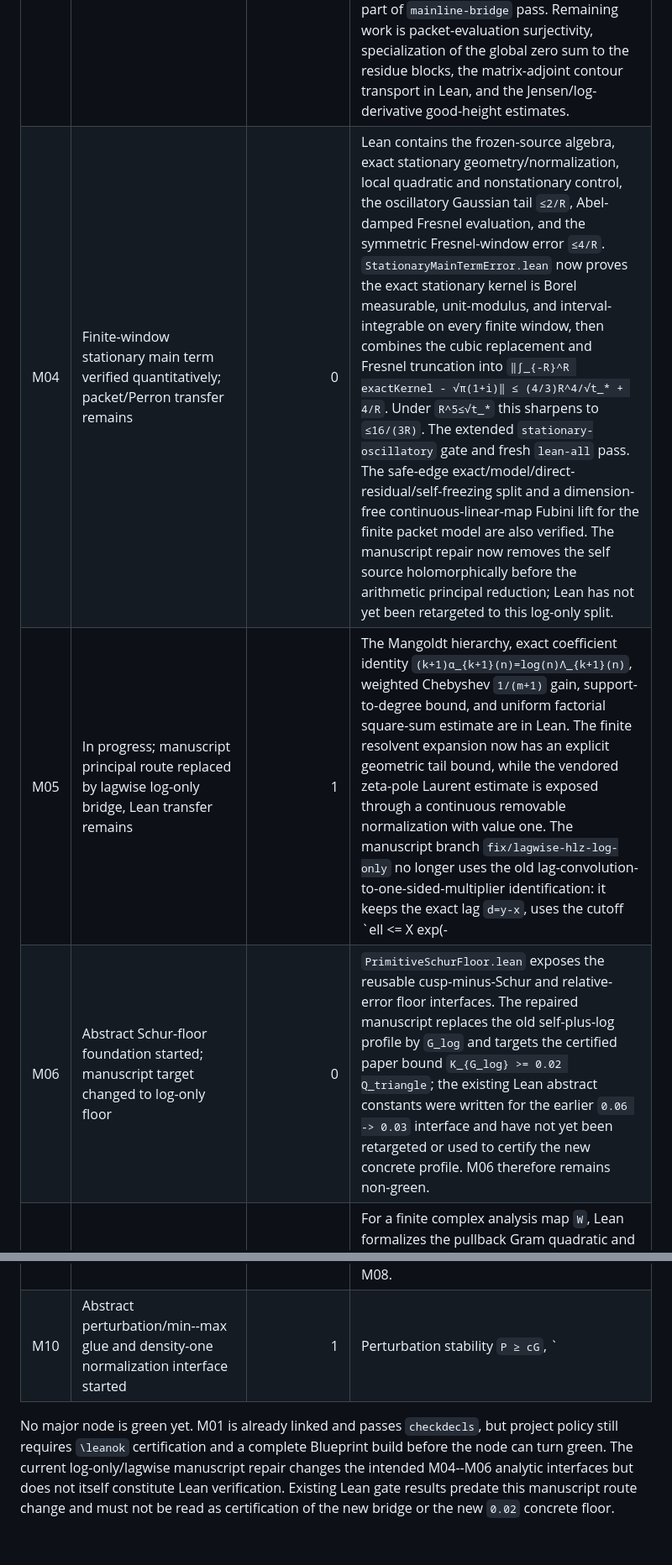
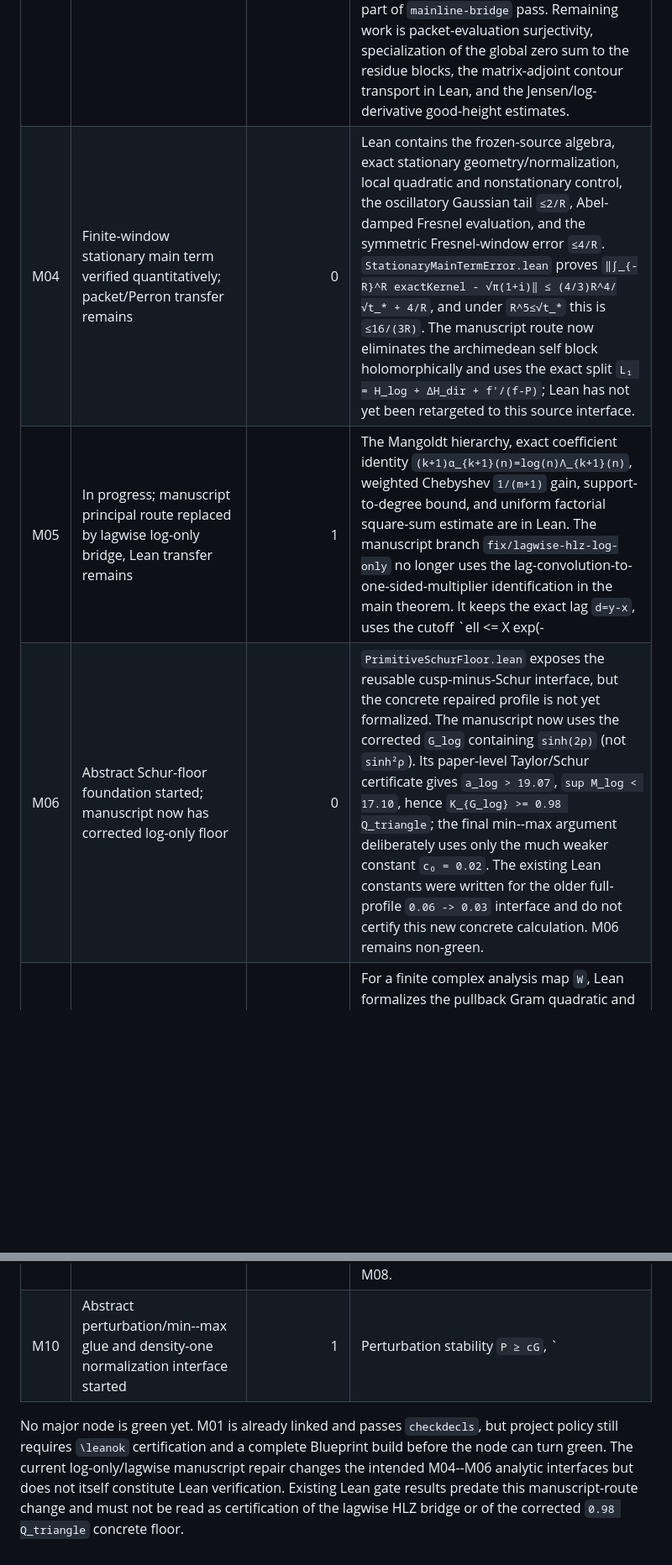
Before and after one commit to evaristebernhard/zetazero, a Markdown page: doc/status.md, 2 parts joined by grey strips. Shown at 84% size. Drawn GitHub-style; blank space fills up the shorter version.

Commit message:
docs(paper): record corrected log-only floor and canonical route

```diff
--- a/doc/status.md
+++ b/doc/status.md
@@ -9,18 +9,18 @@ major node changes state.
 | M01 | Lean core complete; Blueprint certification pending | 1 | The physical-coordinate rank-plus-Hilbert--Schmidt min--max theorem builds with warnings-as-errors and resolves under `leanblueprint checkdecls`; `\leanok` plus the full Blueprint build are still pending, so M01 is not yet green by project policy. |
 | M02 | In progress; global zero sum and Hardy-source bridge verified | 1 | The packet same-form contour, zero-free boundary integrability, and vendored weighted rectangle argument principle give the finite multiplicity-weighted `Z₁` zero sum. The normalization bridge to Zeta23 is now also verified: off the real axis `hardyF = L₂`, hence `Z₁ = hardyW`, with derivative, analytic-order, and zerohood transport. The packet factor now also has a checked reflected-adjoint identity `packetPolarization_hardyReflect_swap`; the actual contour orientation/curvature adjoint and finite `IsHermitian` matrix remain open. `npm test -- mainline-bridge` passes. The remaining M02 work is the global specialization of these residues to the stationary packet weights and the remaining good-height/log-derivative estimates. |
 | M03 | Straightening/stationary dictionary verified; global packet specialization remains | 1 | Shared zero-count/reflection infrastructure and local stationary residue/inertia theory are in place. The straightening bridge now verifies that `s = 1/2 + iz` turns Hardy reflection into `z ↦ conj z`, identifies the critical line with real `z`, transports stationary zerohood, and supplies the simplicity dictionary. The finite evaluation-pullback interface now proves that a target negative-index bound transfers to `q ∘ E` when `q 0 = 0`; it does not assume global injectivity and does not yet prove packet surjectivity or exact `B+P` counting. The manuscript's right/left vertical reflection seam has also been repaired at matrix level: the conjugation in `iota(s)=1-conj(s)`, curvature/packet adjoints, and reversed orientation are kept explicitly, so the final `I_right + I_right^* + J_arch` decomposition no longer rests on a scalar rewrite. This sesquilinear contour-adjoint step is not yet a Lean theorem. Both `npm test -- straightening` and the stationary part of `mainline-bridge` pass. Remaining work is packet-evaluation surjectivity, specialization of the global zero sum to the residue blocks, the matrix-adjoint contour transport in Lean, and the Jensen/log-derivative good-height estimates. |
-| M04 | Finite-window stationary main term verified quantitatively; packet/Perron transfer remains | 0 | Lean contains the frozen-source algebra, exact stationary geometry/normalization, local quadratic and nonstationary control, the oscillatory Gaussian tail `≤2/R`, Abel-damped Fresnel evaluation, and the symmetric Fresnel-window error `≤4/R`. `StationaryMainTermError.lean` now proves the exact stationary kernel is Borel measurable, unit-modulus, and interval-integrable on every finite window, then combines the cubic replacement and Fresnel truncation into `‖∫_{-R}^R exactKernel - √π(1+i)‖ ≤ (4/3)R^4/√t_* + 4/R`. Under `R^5≤√t_*` this sharpens to `≤16/(3R)`. The extended `stationary-oscillatory` gate and fresh `lean-all` pass. The safe-edge exact/model/direct-residual/self-freezing split and a dimension-free continuous-linear-map Fubini lift for the finite packet model are also verified. The manuscript repair now removes the self source holomorphically before the arithmetic principal reduction; Lean has not yet been retargeted to this log-only split. |
-| M05 | In progress; manuscript principal route replaced by lagwise log-only bridge, Lean transfer remains | 1 | The Mangoldt hierarchy, exact coefficient identity `(k+1)α_{k+1}(n)=log(n)Λ_{k+1}(n)`, weighted Chebyshev `1/(m+1)` gain, support-to-degree bound, and uniform factorial square-sum estimate are in Lean. The finite resolvent expansion now has an explicit geometric tail bound, while the vendored zeta-pole Laurent estimate is exposed through a continuous removable normalization with value one. The manuscript branch `fix/lagwise-hlz-log-only` no longer uses the old lag-convolution-to-one-sided-multiplier identification: it keeps the exact lag `d=y-x`, uses the cutoff `ell <= X exp(-|d|)`, and applies the scalar HLZ diagonal uniformly at fixed lag. The exact right-edge source is split into the log-only principal source, an `O(L^-2)` direct residual, and an `f'` regular class. This revised packet/Perron bridge is a manuscript proof candidate only and is not yet a checked Lean interface. |
-| M06 | Abstract Schur-floor foundation started; manuscript target changed to log-only floor | 0 | `PrimitiveSchurFloor.lean` exposes the reusable cusp-minus-Schur and relative-error floor interfaces. The repaired manuscript replaces the old self-plus-log profile by `G_log` and targets the certified paper bound `K_{G_log} >= 0.02 Q_triangle`; the existing Lean abstract constants were written for the earlier `0.06 -> 0.03` interface and have not yet been retargeted or used to certify the new concrete profile. M06 therefore remains non-green. |
+| M04 | Finite-window stationary main term verified quantitatively; packet/Perron transfer remains | 0 | Lean contains the frozen-source algebra, exact stationary geometry/normalization, local quadratic and nonstationary control, the oscillatory Gaussian tail `≤2/R`, Abel-damped Fresnel evaluation, and the symmetric Fresnel-window error `≤4/R`. `StationaryMainTermError.lean` proves `‖∫_{-R}^R exactKernel - √π(1+i)‖ ≤ (4/3)R^4/√t_* + 4/R`, and under `R^5≤√t_*` this is `≤16/(3R)`. The manuscript route now eliminates the archimedean self block holomorphically and uses the exact split `L₁ = H_log + ΔH_dir + f'/(f-P)`; Lean has not yet been retargeted to this source interface. |
+| M05 | In progress; manuscript principal route replaced by lagwise log-only bridge, Lean transfer remains | 1 | The Mangoldt hierarchy, exact coefficient identity `(k+1)α_{k+1}(n)=log(n)Λ_{k+1}(n)`, weighted Chebyshev `1/(m+1)` gain, support-to-degree bound, and uniform factorial square-sum estimate are in Lean. The manuscript branch `fix/lagwise-hlz-log-only` no longer uses the lag-convolution-to-one-sided-multiplier identification in the main theorem. It keeps the exact lag `d=y-x`, uses the cutoff `ell <= X exp(-|d|)`, and applies the scalar HLZ diagonal uniformly at fixed lag. The exact right-edge source is split into the log-only principal source, an `O(L^-2)` direct residual, and an `f'` regular class. The older frozen-HLP/common-output route is retained only as a compatibility layer for auxiliary lemmas and is not part of the theorem path. This revised bridge is a manuscript proof candidate only and is not yet a checked Lean interface. |
+| M06 | Abstract Schur-floor foundation started; manuscript now has corrected log-only floor | 0 | `PrimitiveSchurFloor.lean` exposes the reusable cusp-minus-Schur interface, but the concrete repaired profile is not yet formalized. The manuscript now uses the corrected `G_log` containing `sinh(2ρ)` (not `sinh²ρ`). Its paper-level Taylor/Schur certificate gives `a_log > 19.07`, `sup M_log < 17.10`, hence `K_{G_log} >= 0.98 Q_triangle`; the final min--max argument deliberately uses only the much weaker constant `c₀ = 0.02`. The existing Lean constants were written for the older full-profile `0.06 -> 0.03` interface and do not certify this new concrete calculation. M06 remains non-green. |
 | M07 | Concrete gcd/operator Gram foundation verified; arithmetic deformation awaits M05 | 0 | For a finite complex analysis map `W`, Lean formalizes the pullback Gram quadratic and its positivity. The gcd kernel now also has an exact totient-weighted Hilbert Gram decomposition and an operator-valued lift through arbitrary labelled linear maps. The actual divisor/Euler comparison and its quantitative two-sided deformation remain pending. |
 | M08 | Abstract feature and fixed-edge rank bookkeeping started; analytic compression awaits M03/M06/M07 | 0 | Finite-feature and translated-pole jet rank bounds are joined by a coefficient-free fixed-edge theorem: a finite sum of operators landing in one fixed subspace costs only that subspace's dimension, not the number of summands. Concrete packet feature maps and the regular-remainder compression remain open. |
 | M09 | Abstract retained-space bookkeeping started; analytic maps await M08 | 0 | The reusable kernel/intersection budget now proves `codim(ker M₁ ∩ ker M₂) ≤ rank M₁ + rank M₂` and the threefold retained-intersection codimension bound. The actual global/local mean maps and their asymptotic rank estimates still depend on M08. |
-| M10 | Abstract perturbation/min--max glue and density-one normalization interface started | 1 | Perturbation stability `P ≥ cG`, `|Δ| ≤ εG` ⇒ `P+Δ ≥ (c-ε)G` is formalized, including the manuscript's `ε=c/4` floor, and is connected to the existing rank-plus-Hilbert--Schmidt min--max theorem. `density_one_critical_line` now proves the final ratio normalization from an explicit off-critical little-o input. The analytic `F→H` perturbation/zero-count transfer and insertion of the actual M09 retained space remain open. |
+| M10 | Abstract perturbation/min--max glue and density-one normalization interface started | 1 | Perturbation stability `P ≥ cG`, `|Δ| ≤ εG` ⇒ `P+Δ ≥ (c-ε)G` is formalized and connected to the existing rank-plus-Hilbert--Schmidt min--max theorem. `density_one_critical_line` proves the final ratio normalization from an explicit off-critical little-o input. The repaired manuscript endgame now feeds this abstract interface with the conservative paper constant `c₀=0.02`; the analytic `F→H` perturbation/zero-count transfer and insertion of the actual M09 retained space remain open. |
 
 No major node is green yet.  M01 is already linked and passes `checkdecls`, but
 project policy still requires `\leanok` certification and a complete Blueprint
 build before the node can turn green.  The current log-only/lagwise manuscript
 repair changes the intended M04--M06 analytic interfaces but does not itself
-constitute Lean verification.  Existing Lean gate results predate this manuscript
-route change and must not be read as certification of the new bridge or the new
-`0.02` concrete floor.
+constitute Lean verification.  Existing Lean gate results predate this
+manuscript-route change and must not be read as certification of the lagwise
+HLZ bridge or of the corrected `0.98 Q_triangle` concrete floor.
```
